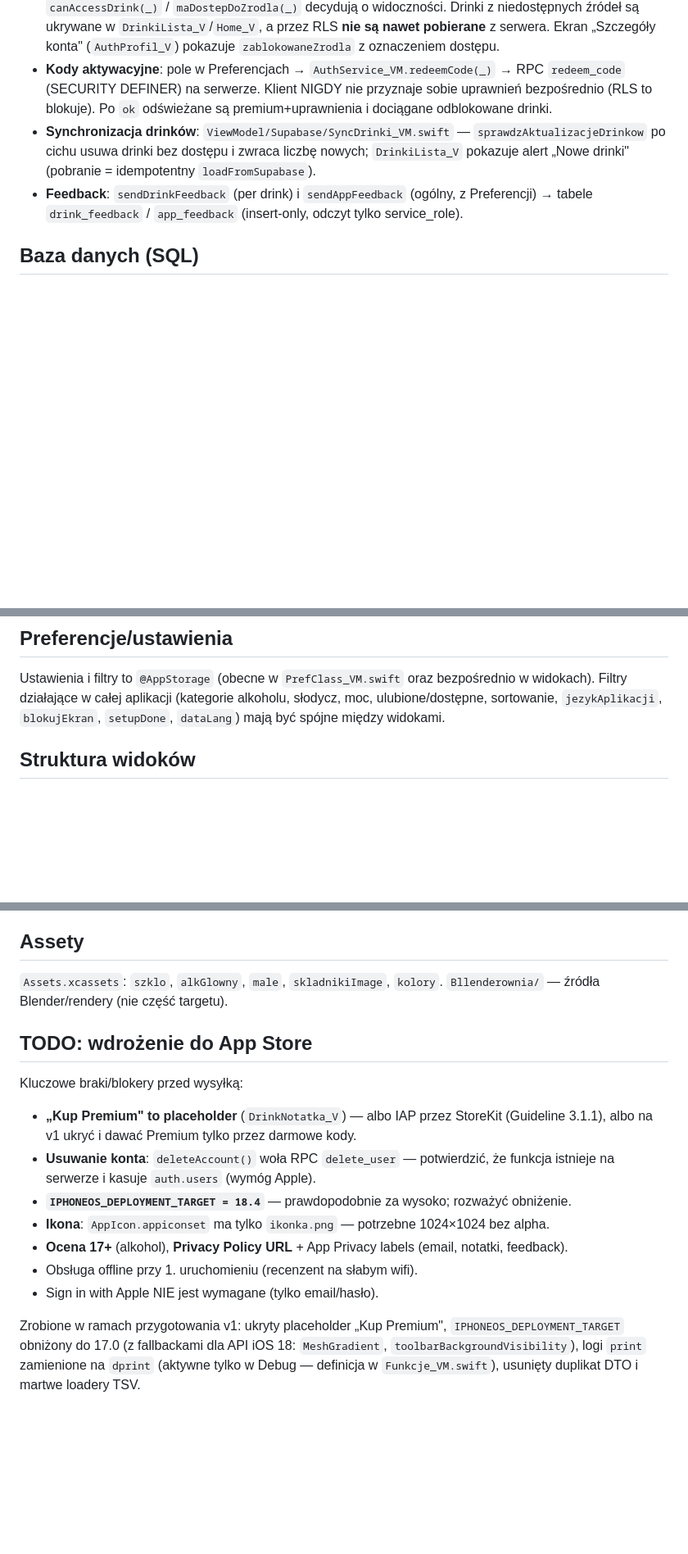
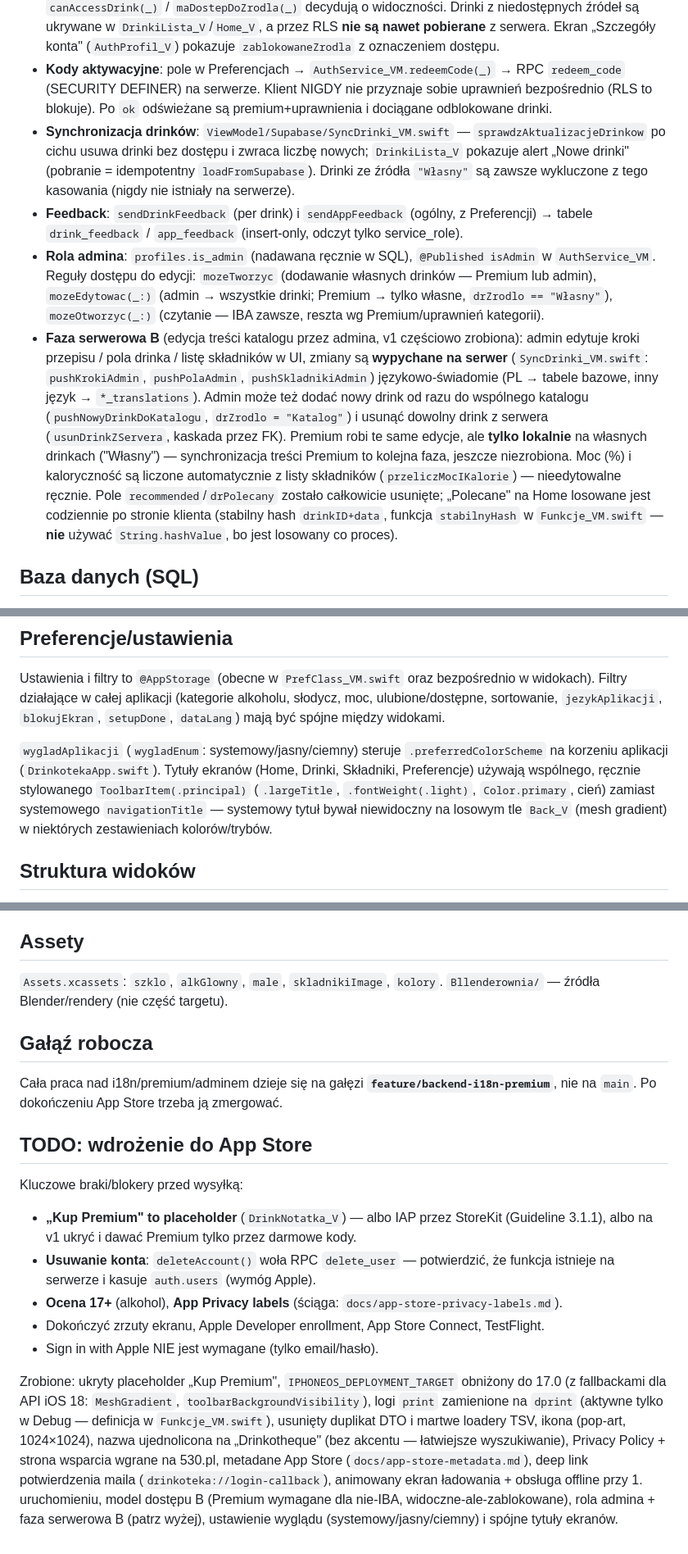
Before and after one commit to jacentys/Drinkoteka, a Markdown page: CLAUDE.md, 3 parts joined by grey strips. Shown at 82% size. Drawn GitHub-style; blank space fills up the shorter version.

Commit message:
CLAUDE.md: aktualizacja o rolę admina, fazę serwerową B i ustawienia wyglądu
Plik był nieaktualny — opisywał freemium jako "zaplanowane, niezaimplementowane"
mimo że dawno wdrożone. Dopisano: rolę admina (mozeTworzyc/mozeEdytowac),
fazę serwerową B (push edycji katalogu na serwer, usunięcie pola recommended),
ustawienie wyglądu i spójne tytuły ekranów, gałąź roboczą, zaktualizowane TODO
przed App Store.

```diff
--- a/CLAUDE.md
+++ b/CLAUDE.md
@@ -56,8 +56,10 @@ Centralny serwis: `ViewModel/Supabase/AuthService_VM.swift` (`@MainActor`, singl
 - **Premium**: `@Published isPremium` z tabeli `profiles` (`refreshPremiumStatus`). Notatki drinków są Premium-only.
 - **Blokowane kategorie**: sterowane bazą przez tabelę `restricted_sources (source → permission)`. `restrictedSources` + `permissions` (z `user_permissions`) ładowane w `refreshSession`/`signIn`. `canAccessDrink(_)` / `maDostepDoZrodla(_)` decydują o widoczności. Drinki z niedostępnych źródeł są ukrywane w `DrinkiLista_V`/`Home_V`, a przez RLS **nie są nawet pobierane** z serwera. Ekran „Szczegóły konta" (`AuthProfil_V`) pokazuje `zablokowaneZrodla` z oznaczeniem dostępu.
 - **Kody aktywacyjne**: pole w Preferencjach → `AuthService_VM.redeemCode(_)` → RPC `redeem_code` (SECURITY DEFINER) na serwerze. Klient NIGDY nie przyznaje sobie uprawnień bezpośrednio (RLS to blokuje). Po `ok` odświeżane są premium+uprawnienia i dociągane odblokowane drinki.
-- **Synchronizacja drinków**: `ViewModel/Supabase/SyncDrinki_VM.swift` — `sprawdzAktualizacjeDrinkow` po cichu usuwa drinki bez dostępu i zwraca liczbę nowych; `DrinkiLista_V` pokazuje alert „Nowe drinki" (pobranie = idempotentny `loadFromSupabase`).
+- **Synchronizacja drinków**: `ViewModel/Supabase/SyncDrinki_VM.swift` — `sprawdzAktualizacjeDrinkow` po cichu usuwa drinki bez dostępu i zwraca liczbę nowych; `DrinkiLista_V` pokazuje alert „Nowe drinki" (pobranie = idempotentny `loadFromSupabase`). Drinki ze źródła `"Własny"` są zawsze wykluczone z tego kasowania (nigdy nie istniały na serwerze).
 - **Feedback**: `sendDrinkFeedback` (per drink) i `sendAppFeedback` (ogólny, z Preferencji) → tabele `drink_feedback` / `app_feedback` (insert-only, odczyt tylko service_role).
+- **Rola admina**: `profiles.is_admin` (nadawana ręcznie w SQL), `@Published isAdmin` w `AuthService_VM`. Reguły dostępu do edycji: `mozeTworzyc` (dodawanie własnych drinków — Premium lub admin), `mozeEdytowac(_:)` (admin → wszystkie drinki; Premium → tylko własne, `drZrodlo == "Własny"`), `mozeOtworzyc(_:)` (czytanie — IBA zawsze, reszta wg Premium/uprawnień kategorii).
+- **Faza serwerowa B** (edycja treści katalogu przez admina, v1 częściowo zrobiona): admin edytuje kroki przepisu / pola drinka / listę składników w UI, zmiany są **wypychane na serwer** (`SyncDrinki_VM.swift`: `pushKrokiAdmin`, `pushPolaAdmin`, `pushSkladnikiAdmin`) językowo-świadomie (PL → tabele bazowe, inny język → `*_translations`). Admin może też dodać nowy drink od razu do wspólnego katalogu (`pushNowyDrinkDoKatalogu`, `drZrodlo = "Katalog"`) i usunąć dowolny drink z serwera (`usunDrinkZServera`, kaskada przez FK). Premium robi te same edycje, ale **tylko lokalnie** na własnych drinkach ("Własny") — synchronizacja treści Premium to kolejna faza, jeszcze niezrobiona. Moc (%) i kaloryczność są liczone automatycznie z listy składników (`przeliczMocIKalorie`) — nieedytowalne ręcznie. Pole `recommended`/`drPolecany` zostało całkowicie usunięte; „Polecane" na Home losowane jest codziennie po stronie klienta (stabilny hash `drinkID+data`, funkcja `stabilnyHash` w `Funkcje_VM.swift` — **nie** używać `String.hashValue`, bo jest losowany co proces).
 
 ## Baza danych (SQL)
 
@@ -88,6 +90,8 @@ Pliki tłumaczeń (generowane, idempotentne `on conflict do update`): `supabase_
 
 Ustawienia i filtry to `@AppStorage` (obecne w `PrefClass_VM.swift` oraz bezpośrednio w widokach). Filtry działające w całej aplikacji (kategorie alkoholu, słodycz, moc, ulubione/dostępne, sortowanie, `jezykAplikacji`, `blokujEkran`, `setupDone`, `dataLang`) mają być spójne między widokami.
 
+`wygladAplikacji` (`wygladEnum`: systemowy/jasny/ciemny) steruje `.preferredColorScheme` na korzeniu aplikacji (`DrinkotekaApp.swift`). Tytuły ekranów (Home, Drinki, Składniki, Preferencje) używają wspólnego, ręcznie stylowanego `ToolbarItem(.principal)` (`.largeTitle`, `.fontWeight(.light)`, `Color.primary`, cień) zamiast systemowego `navigationTitle` — systemowy tytuł bywał niewidoczny na losowym tle `Back_V` (mesh gradient) w niektórych zestawieniach kolorów/trybów.
+
 ## Struktura widoków
 
 - `Drinki View/` — lista, szczegóły, przepis, filtry (`DrinkFiltry_V`), notatka (`DrinkNotatka_V`, Premium-only), uwaga (`DrinkUwaga_V`).
@@ -99,16 +103,18 @@ Ustawienia i filtry to `@AppStorage` (obecne w `PrefClass_VM.swift` oraz bezpoś
 
 `Assets.xcassets`: `szklo`, `alkGlowny`, `male`, `skladnikiImage`, `kolory`. `Bllenderownia/` — źródła Blender/rendery (nie część targetu).
 
+## Gałąź robocza
+
+Cała praca nad i18n/premium/adminem dzieje się na gałęzi **`feature/backend-i18n-premium`**, nie na `main`. Po dokończeniu App Store trzeba ją zmergować.
+
 ## TODO: wdrożenie do App Store
 
 Kluczowe braki/blokery przed wysyłką:
 
 - **„Kup Premium" to placeholder** (`DrinkNotatka_V`) — albo IAP przez StoreKit (Guideline 3.1.1), albo na v1 ukryć i dawać Premium tylko przez darmowe kody.
 - **Usuwanie konta**: `deleteAccount()` woła RPC `delete_user` — potwierdzić, że funkcja istnieje na serwerze i kasuje `auth.users` (wymóg Apple).
-- **`IPHONEOS_DEPLOYMENT_TARGET = 18.4`** — prawdopodobnie za wysoko; rozważyć obniżenie.
-- **Ikona**: `AppIcon.appiconset` ma tylko `ikonka.png` — potrzebne 1024×1024 bez alpha.
-- **Ocena 17+** (alkohol), **Privacy Policy URL** + App Privacy labels (email, notatki, feedback).
-- Obsługa offline przy 1. uruchomieniu (recenzent na słabym wifi).
+- **Ocena 17+** (alkohol), **App Privacy labels** (ściąga: `docs/app-store-privacy-labels.md`).
+- Dokończyć zrzuty ekranu, Apple Developer enrollment, App Store Connect, TestFlight.
 - Sign in with Apple NIE jest wymagane (tylko email/hasło).
 
-Zrobione w ramach przygotowania v1: ukryty placeholder „Kup Premium", `IPHONEOS_DEPLOYMENT_TARGET` obniżony do 17.0 (z fallbackami dla API iOS 18: `MeshGradient`, `toolbarBackgroundVisibility`), logi `print` zamienione na `dprint` (aktywne tylko w Debug — definicja w `Funkcje_VM.swift`), usunięty duplikat DTO i martwe loadery TSV.
+Zrobione: ukryty placeholder „Kup Premium", `IPHONEOS_DEPLOYMENT_TARGET` obniżony do 17.0 (z fallbackami dla API iOS 18: `MeshGradient`, `toolbarBackgroundVisibility`), logi `print` zamienione na `dprint` (aktywne tylko w Debug — definicja w `Funkcje_VM.swift`), usunięty duplikat DTO i martwe loadery TSV, ikona (pop-art, 1024×1024), nazwa ujednolicona na „Drinkotheque" (bez akcentu — łatwiejsze wyszukiwanie), Privacy Policy + strona wsparcia wgrane na 530.pl, metadane App Store (`docs/app-store-metadata.md`), deep link potwierdzenia maila (`drinkoteka://login-callback`), animowany ekran ładowania + obsługa offline przy 1. uruchomieniu, model dostępu B (Premium wymagane dla nie-IBA, widoczne-ale-zablokowane), rola admina + faza serwerowa B (patrz wyżej), ustawienie wyglądu (systemowy/jasny/ciemny) i spójne tytuły ekranów.
```
